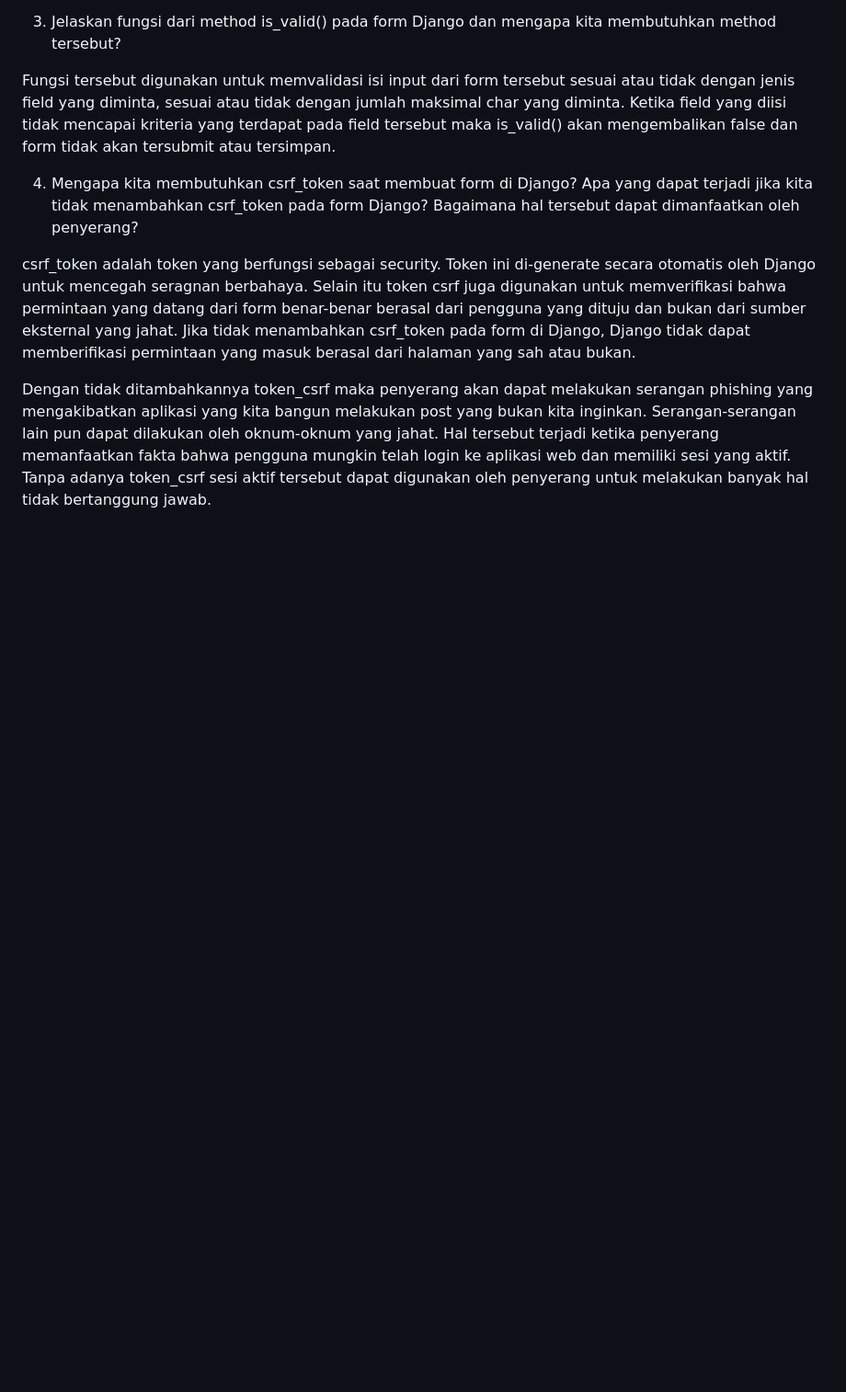
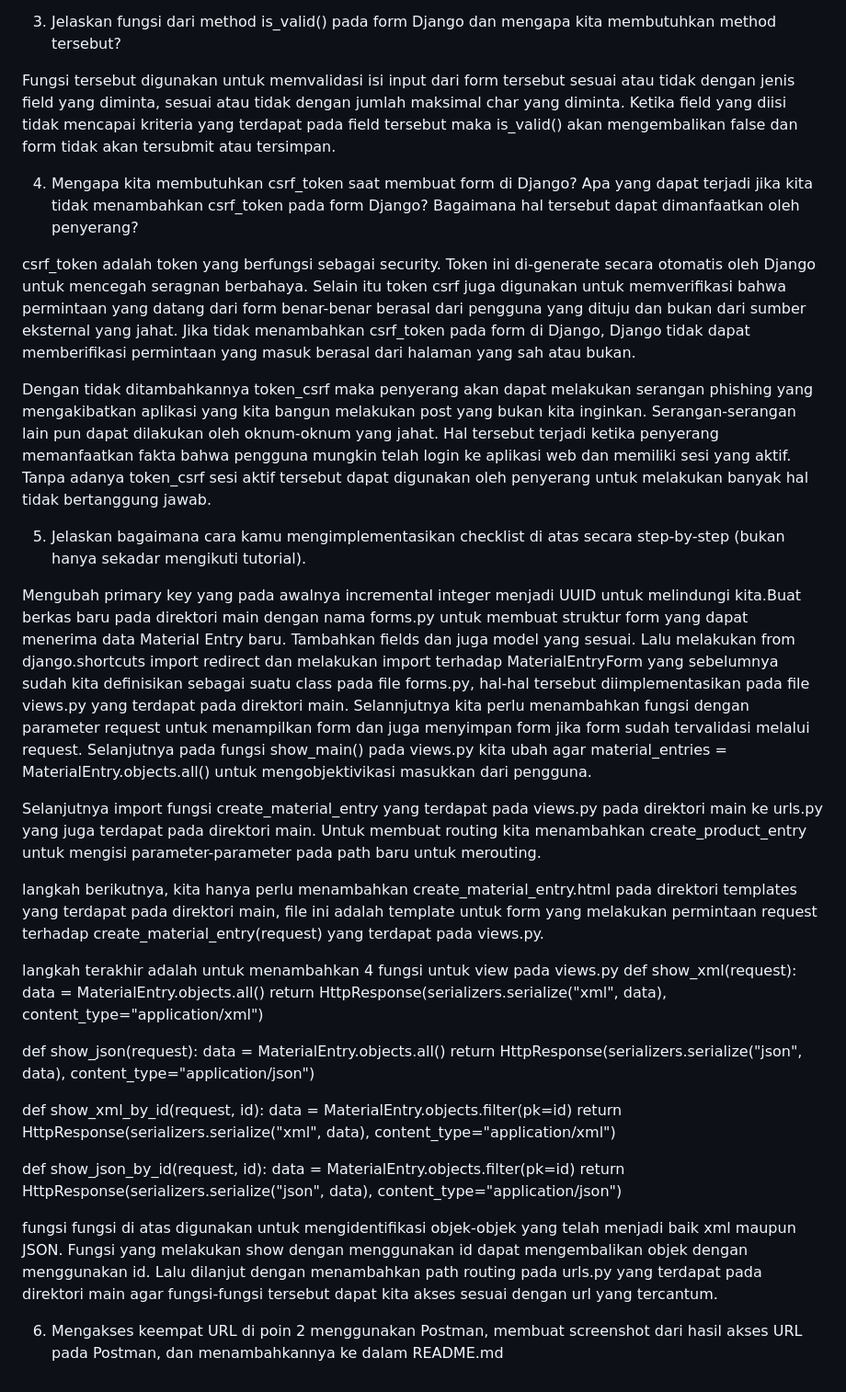
Before and after one commit to gOnEbOnE/e-daur, a Markdown page: README.md, the part around the change. Shown at 92% size. Rendered like a GitHub page; blank space fills up the shorter version.

Commit message:
menambahkan README.md

```diff
--- a/README.md
+++ b/README.md
@@ -77,3 +77,32 @@ Fungsi tersebut digunakan untuk memvalidasi isi input dari form tersebut sesuai
 csrf_token adalah token yang berfungsi sebagai security. Token ini di-generate secara otomatis oleh Django untuk mencegah seragnan berbahaya. Selain itu token csrf juga digunakan untuk memverifikasi bahwa permintaan yang datang dari form benar-benar berasal dari pengguna yang dituju dan bukan dari sumber eksternal yang jahat. Jika tidak menambahkan csrf_token pada form di Django, Django tidak dapat memberifikasi permintaan yang masuk berasal dari halaman yang sah atau bukan.
 
 Dengan tidak ditambahkannya token_csrf maka penyerang akan dapat melakukan serangan phishing yang mengakibatkan aplikasi yang kita bangun melakukan post yang bukan kita inginkan. Serangan-serangan lain pun dapat dilakukan oleh oknum-oknum yang jahat. Hal tersebut terjadi ketika penyerang memanfaatkan fakta bahwa pengguna mungkin telah login ke aplikasi web dan memiliki sesi yang aktif. Tanpa adanya token_csrf sesi aktif tersebut dapat digunakan oleh penyerang untuk melakukan banyak hal tidak bertanggung jawab.
+
+5. Jelaskan bagaimana cara kamu mengimplementasikan checklist di atas secara step-by-step (bukan hanya sekadar mengikuti tutorial).
+
+Mengubah primary key yang pada awalnya incremental integer menjadi UUID untuk melindungi kita.Buat berkas baru pada direktori main dengan nama forms.py untuk membuat struktur form yang dapat menerima data Material Entry baru. Tambahkan fields dan juga model yang sesuai. Lalu melakukan from django.shortcuts import redirect dan melakukan import terhadap MaterialEntryForm yang sebelumnya sudah kita definisikan sebagai suatu class pada file forms.py, hal-hal tersebut diimplementasikan pada file views.py yang terdapat pada direktori main. Selannjutnya kita perlu menambahkan fungsi dengan parameter request untuk menampilkan form dan juga menyimpan form jika form sudah tervalidasi melalui request. Selanjutnya pada fungsi show_main() pada views.py kita ubah agar material_entries = MaterialEntry.objects.all() untuk mengobjektivikasi masukkan dari pengguna.
+
+Selanjutnya import fungsi create_material_entry yang terdapat pada views.py pada direktori main ke urls.py yang juga terdapat pada direktori main. Untuk membuat routing kita menambahkan create_product_entry untuk mengisi parameter-parameter pada path baru untuk merouting.
+
+langkah berikutnya, kita hanya perlu menambahkan create_material_entry.html pada direktori templates yang terdapat pada direktori main, file ini adalah template untuk form yang melakukan permintaan request terhadap create_material_entry(request) yang terdapat pada views.py.
+
+langkah terakhir adalah untuk menambahkan 4 fungsi untuk view pada views.py
+def show_xml(request):
+    data = MaterialEntry.objects.all()
+    return HttpResponse(serializers.serialize("xml", data), content_type="application/xml")
+
+def show_json(request):
+    data = MaterialEntry.objects.all()
+    return HttpResponse(serializers.serialize("json", data), content_type="application/json")
+
+def show_xml_by_id(request, id):
+    data = MaterialEntry.objects.filter(pk=id)
+    return HttpResponse(serializers.serialize("xml", data), content_type="application/xml")
+
+def show_json_by_id(request, id):
+    data = MaterialEntry.objects.filter(pk=id)
+    return HttpResponse(serializers.serialize("json", data), content_type="application/json")
+
+fungsi fungsi di atas digunakan untuk mengidentifikasi objek-objek yang telah menjadi baik xml maupun JSON. Fungsi yang melakukan show dengan menggunakan id dapat mengembalikan objek dengan menggunakan id. Lalu dilanjut dengan menambahkan path routing pada urls.py yang terdapat pada direktori main agar fungsi-fungsi tersebut dapat kita akses sesuai dengan url yang tercantum.
+
+6. Mengakses keempat URL di poin 2 menggunakan Postman, membuat screenshot dari hasil akses URL pada Postman, dan menambahkannya ke dalam README.md
```
